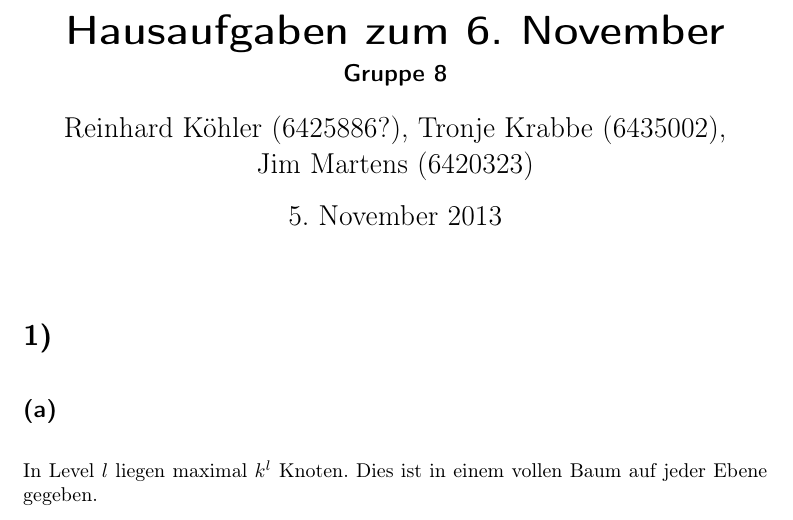
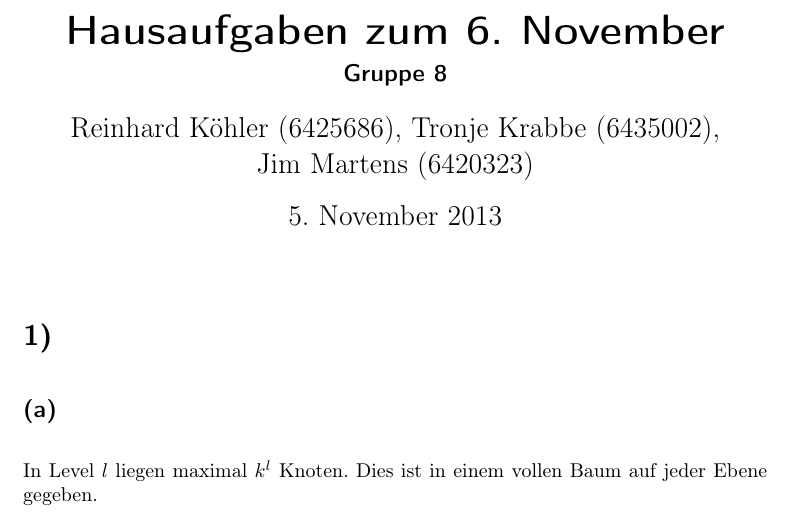
Before and after one commit to 2martens/uni, a LaTeX document (ad/AD-Gruppe_8_Koehler_Krabbe_Martens_Blatt2.tex): part of page 1 of 7, cut so that both start at the same text. Compiled offline with pdfLaTeX.

Commit message:
AD-2: Reinhards Matr.nummer finalisiert.

```diff
--- a/ad/AD-Gruppe_8_Koehler_Krabbe_Martens_Blatt2.tex
+++ b/ad/AD-Gruppe_8_Koehler_Krabbe_Martens_Blatt2.tex
@@ -32,7 +32,7 @@
 \parindent 0pt
 
 \begin{document}
-\author{Reinhard Köhler (6425886?), Tronje Krabbe (6435002), \\
+\author{Reinhard Köhler (6425686), Tronje Krabbe (6435002), \\
 Jim Martens (6420323)}
 \title{Hausaufgaben zum 6. November}
 \subtitle{Gruppe 8}
```
